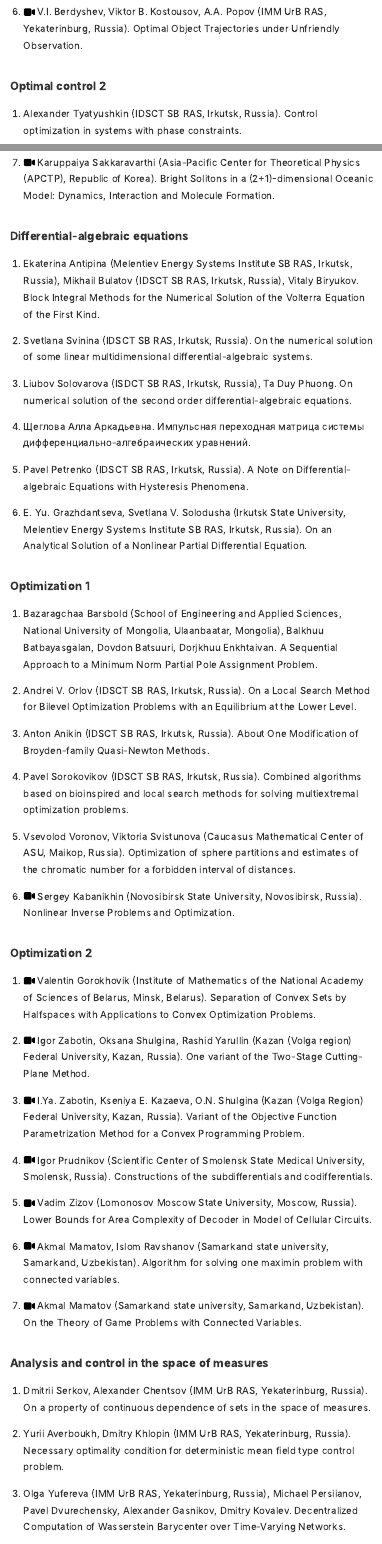
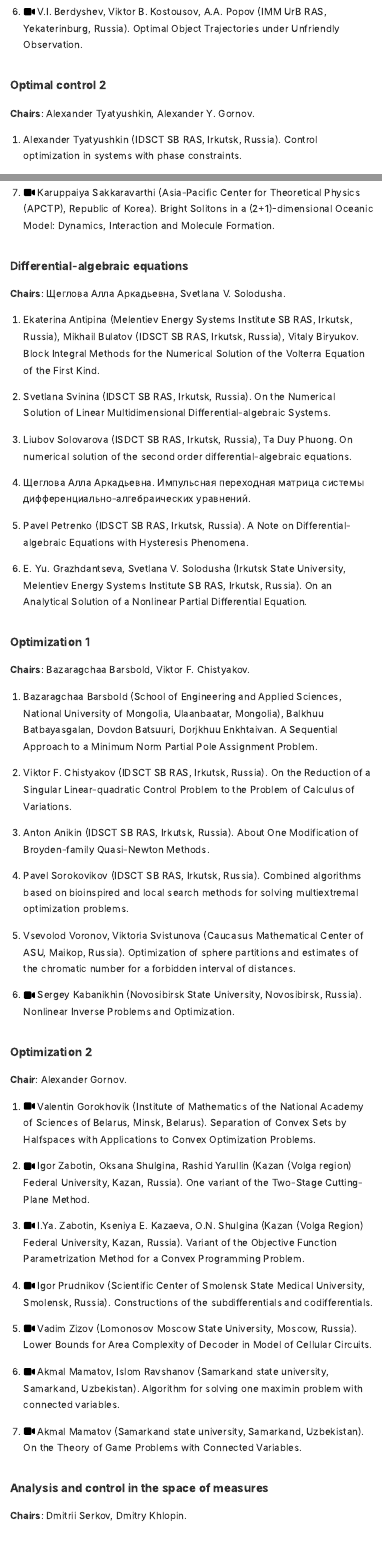
Before and after one commit to nickpogo/NLA-2022-Schedule, an R Markdown document (index.Rmd): the page in a window 1100 px wide, from 4020 px down before the commit and from 4070 px down after it, so that both start at the same text, and a second part further down, joined at a grey line. The pictures show the output file index.html that the author committed with the source, opened offline.

Commit message:
Chairs are added

```diff
--- a/index.Rmd
+++ b/index.Rmd
@@ -3,7 +3,6 @@ title: "SCHEDULE"
 subtitle: "Nonlinear analysis and extremal problems (NLA-2022)"
 
 output:
-#  html_document
   distill::distill_article
 
 #output:
@@ -131,6 +132,8 @@ Trip to Baikal
 6. `r icons::fontawesome("video")` V.I. Berdyshev, Viktor B. Kostousov, A.A. Popov (IMM UrB RAS, Yekaterinburg, Russia). Optimal Object Trajectories under Unfriendly Observation.
 
 ### Optimal control 2 {#oc2}
+**Chairs**: Alexander Tyatyushkin, Alexander Y. Gornov.
+
 1. Alexander Tyatyushkin (IDSCT SB RAS, Irkutsk, Russia). Control optimization in systems with phase constraints.
 2. Alexander Y. Gornov, Tatyana Zarodnyuk (IDSCT SB RAS, Irkutsk, Russia). The Modiﬁed Monowave Method for the Reachable Set Approximation of the Nonlinear Controlled System on the Plane.
 3. Olga Samsonyuk (IDSCT SB RAS, Irkutsk, Russia). TBA.
@@ -188,22 +203,28 @@ Trip to Baikal
 7. `r icons::fontawesome("video")` Karuppaiya Sakkaravarthi (Asia-Pacific Center for Theoretical Physics (APCTP),  Republic of Korea). Bright Solitons in a (2+1)-dimensional Oceanic Model: Dynamics, Interaction and Molecule Formation.
 
 ### Differential-algebraic equations {#dae}
+**Chairs**: Щеглова Алла Аркадьевна, Svetlana V. Solodusha.
+
 1. Ekaterina Antipina (Melentiev Energy Systems Institute SB RAS, Irkutsk, Russia), Mikhail Bulatov (IDSCT SB RAS, Irkutsk, Russia), Vitaly Biryukov. Block Integral Methods for the Numerical Solution of the Volterra Equation of the First Kind.
-2. Svetlana Svinina (IDSCT SB RAS, Irkutsk, Russia). On the numerical solution of some linear multidimensional differential-algebraic systems.
+2. Svetlana Svinina (IDSCT SB RAS, Irkutsk, Russia). On the Numerical Solution of Linear Multidimensional Differential-algebraic Systems.
 3. Liubov Solovarova (ISDCT SB RAS, Irkutsk, Russia), Ta Duy Phuong. On numerical solution of the second order differential-algebraic equations.
 4. Щеглова Алла Аркадьевна. Импульсная переходная матрица системы дифференциально-алгебраических уравнений.
 5. Pavel Petrenko (IDSCT SB RAS, Irkutsk, Russia). A Note on Differential-algebraic Equations with Hysteresis Phenomena.
 6. E. Yu. Grazhdantseva, Svetlana V. Solodusha (Irkutsk State  University,  Melentiev Energy Systems Institute SB RAS, Irkutsk, Russia). On an Analytical Solution of a Nonlinear Partial Differential Equation.
 
 ### Optimization 1 {#o1}
+**Chairs**: Bazaragchaa Barsbold, Viktor F. Chistyakov.
+
 1. Bazaragchaa Barsbold (School of Engineering and Applied Sciences, National University of Mongolia, Ulaanbaatar, Mongolia), Balkhuu Batbayasgalan, Dovdon Batsuuri, Dorjkhuu Enkhtaivan. A Sequential Approach to a Minimum Norm Partial Pole Assignment Problem.
-2. Andrei V. Orlov (IDSCT SB RAS, Irkutsk, Russia). On a Local Search Method for Bilevel Optimization Problems with an Equilibrium at the Lower Level.
+2. Viktor F. Chistyakov (IDSCT SB RAS, Irkutsk, Russia). On the Reduction of a Singular Linear-quadratic Control Problem to the Problem of Calculus of Variations.
 3. Anton Anikin (IDSCT SB RAS, Irkutsk, Russia). About One Modification of Broyden-family Quasi-Newton Methods.
 4. Pavel Sorokovikov (IDSCT SB RAS, Irkutsk, Russia). Combined algorithms based on bioinspired and local search methods for solving multiextremal optimization problems.
 5. Vsevolod Voronov, Viktoria Svistunova (Caucasus Mathematical Center of ASU, Maikop, Russia). Optimization of sphere partitions and estimates of the chromatic number for a forbidden interval of distances.
 6. `r icons::fontawesome("video")` Sergey Kabanikhin (Novosibirsk State University, Novosibirsk, Russia). Nonlinear Inverse Problems and Optimization.
 
 ### Optimization 2 {#o2}
+**Chair**: Alexander Gornov.
+
 1. `r icons::fontawesome("video")` Valentin Gorokhovik (Institute of Mathematics of the National Academy of Sciences of Belarus, Minsk, Belarus). Separation of Convex Sets by Halfspaces with Applications to Convex Optimization Problems.
 2. `r icons::fontawesome("video")` Igor Zabotin, Oksana Shulgina, Rashid Yarullin (Kazan (Volga region) Federal University, Kazan, Russia). One variant of the Two-Stage Cutting-Plane Method.
 3. `r icons::fontawesome("video")` I.Ya. Zabotin, Kseniya E. Kazaeva, O.N. Shulgina (Kazan (Volga Region) Federal University, Kazan, Russia). Variant of the Objective Function Parametrization Method for a Convex Programming Problem.
@@ -213,6 +234,8 @@ Trip to Baikal
 7. `r icons::fontawesome("video")` Akmal Mamatov (Samarkand state university, Samarkand, Uzbekistan). On the Theory of Game Problems with Connected Variables.
 
 ### Analysis and control in the space of measures {#meas}
+**Chairs**: Dmitrii Serkov, Dmitry Khlopin.
+
 1. Dmitrii Serkov, Alexander Chentsov (IMM UrB RAS, Yekaterinburg, Russia). On a property of continuous dependence of sets in the space of measures.
 2. Yurii Averboukh,  Dmitry Khlopin (IMM UrB RAS, Yekaterinburg, Russia). Necessary optimality condition for deterministic mean field type control problem.
 3. Olga Yufereva (IMM UrB RAS, Yekaterinburg, Russia), Michael Persiianov, Pavel Dvurechensky, Alexander Gasnikov, Dmitry Kovalev. Decentralized Computation of Wasserstein Barycenter over Time-Varying Networks.
```
Also changed, not shown: index.html, index.pdf, index.tex, index.Rmd (18 more changed lines).
